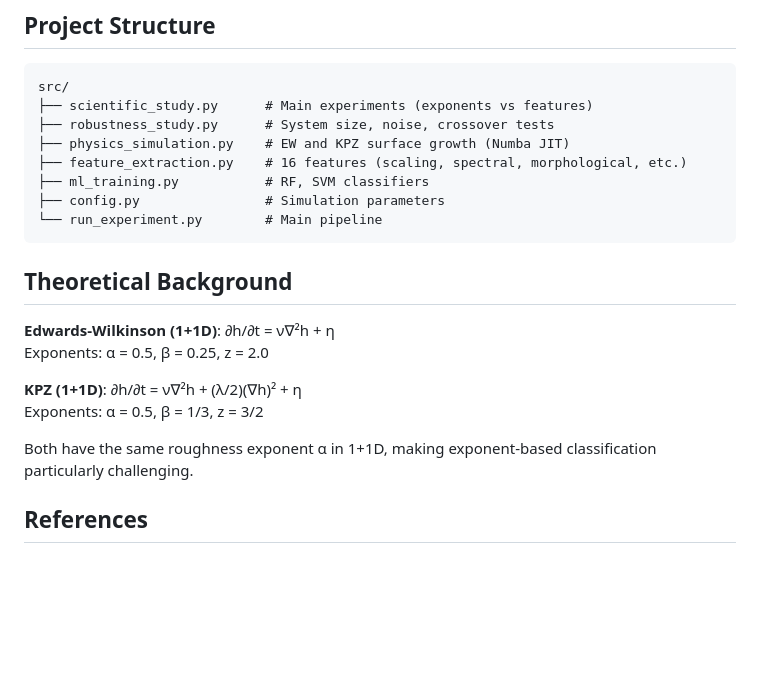
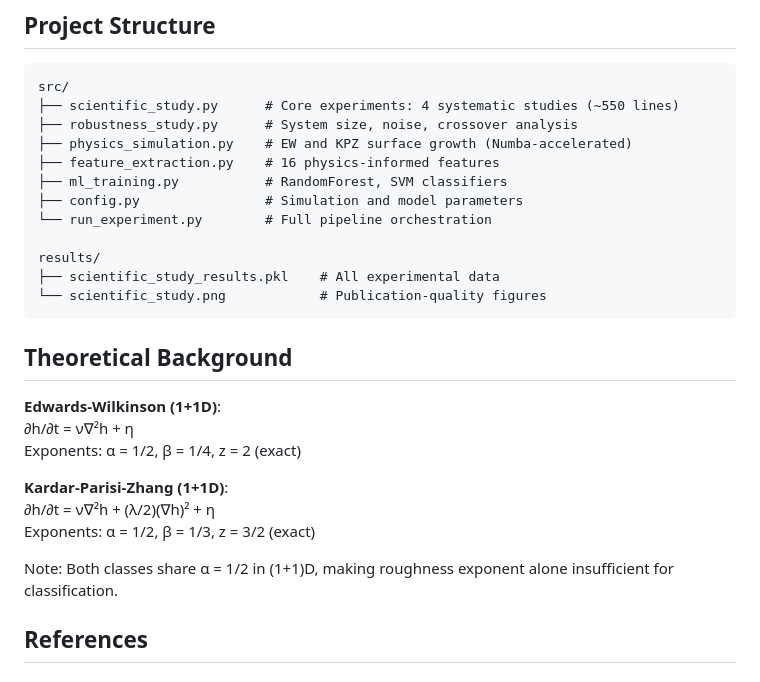
Before and after one commit to adamfbentley/ml-universality-classification, a Markdown page: README.md, the part around one of its changes. Drawn GitHub-style; blank space fills up the shorter version.

````diff
--- a/README.md
+++ b/README.md
@@ -113,24 +125,30 @@ python run_experiment.py
 
 ```
 src/
-├── scientific_study.py      # Main experiments (exponents vs features)
-├── robustness_study.py      # System size, noise, crossover tests
-├── physics_simulation.py    # EW and KPZ surface growth (Numba JIT)
-├── feature_extraction.py    # 16 features (scaling, spectral, morphological, etc.)
-├── ml_training.py           # RF, SVM classifiers
-├── config.py                # Simulation parameters
-└── run_experiment.py        # Main pipeline
+├── scientific_study.py      # Core experiments: 4 systematic studies (~550 lines)
+├── robustness_study.py      # System size, noise, crossover analysis
+├── physics_simulation.py    # EW and KPZ surface growth (Numba-accelerated)
+├── feature_extraction.py    # 16 physics-informed features
+├── ml_training.py           # RandomForest, SVM classifiers
+├── config.py                # Simulation and model parameters
+└── run_experiment.py        # Full pipeline orchestration
+
+results/
+├── scientific_study_results.pkl    # All experimental data
+└── scientific_study.png            # Publication-quality figures
 ```
 
 ## Theoretical Background
 
-**Edwards-Wilkinson (1+1D)**: ∂h/∂t = ν∇²h + η
-Exponents: α = 0.5, β = 0.25, z = 2.0
+**Edwards-Wilkinson (1+1D)**:
+∂h/∂t = ν∇²h + η
+Exponents: α = 1/2, β = 1/4, z = 2 (exact)
 
-**KPZ (1+1D)**: ∂h/∂t = ν∇²h + (λ/2)(∇h)² + η
-Exponents: α = 0.5, β = 1/3, z = 3/2
+**Kardar-Parisi-Zhang (1+1D)**:
+∂h/∂t = ν∇²h + (λ/2)(∇h)² + η
+Exponents: α = 1/2, β = 1/3, z = 3/2 (exact)
 
-Both have the same roughness exponent α in 1+1D, making exponent-based classification particularly challenging.
+Note: Both classes share α = 1/2 in (1+1)D, making roughness exponent alone insufficient for classification.
 
 ## References
 
````
Also changed, not shown: other parts of README.md (+65 -45 lines).
